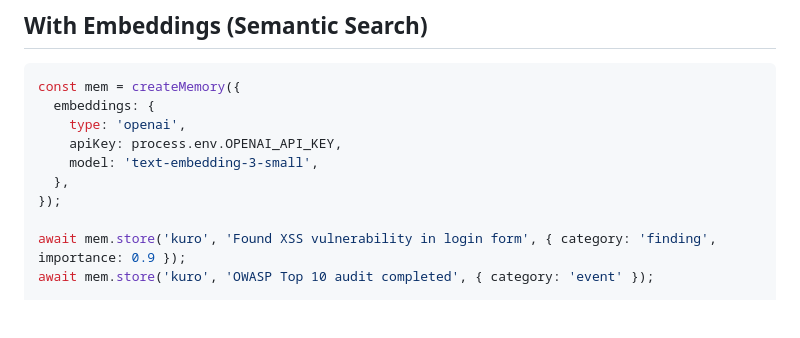
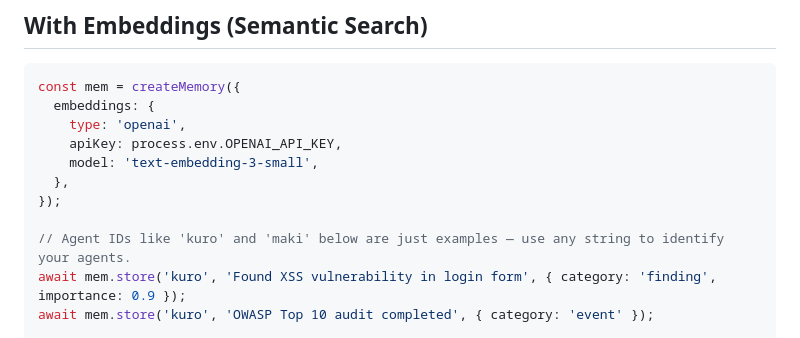
Before and after one commit to Jeremiaheth/neolata-mem, a Markdown page: README.md, the part around the change. Rendered like a GitHub page; blank space fills up the shorter version.

Commit message:
docs: clarify that agent IDs (kuro, maki) are example names

```diff
--- a/README.md
+++ b/README.md
@@ -37,6 +37,7 @@ const mem = createMemory({
   },
 });
 
+// Agent IDs like 'kuro' and 'maki' below are just examples — use any string to identify your agents.
 await mem.store('kuro', 'Found XSS vulnerability in login form', { category: 'finding', importance: 0.9 });
 await mem.store('kuro', 'OWASP Top 10 audit completed', { category: 'event' });
 
```
Also changed, not shown: docs/guide.md (+2 -0 lines), skill/SKILL.md (+1 -0 lines).
